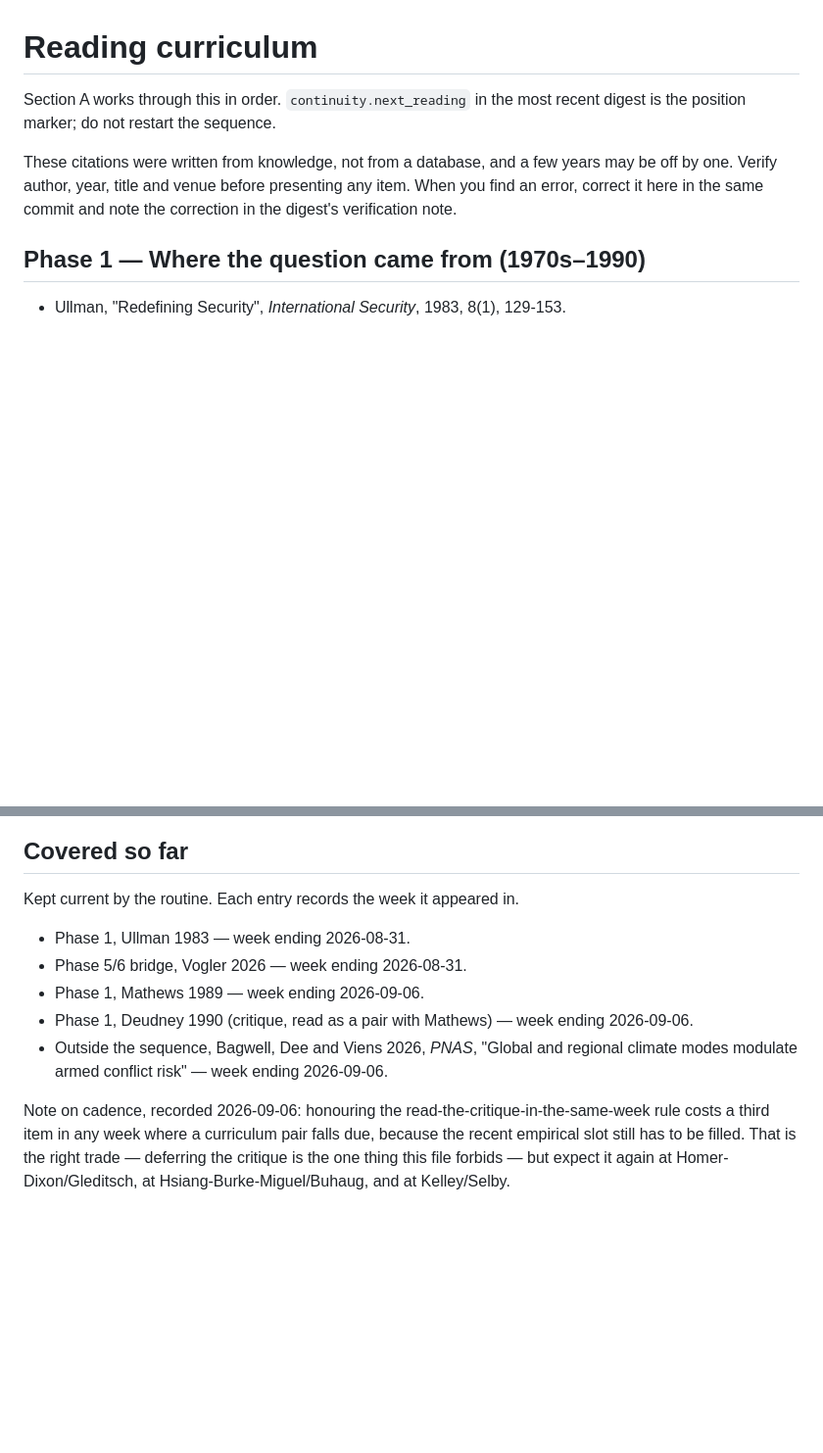
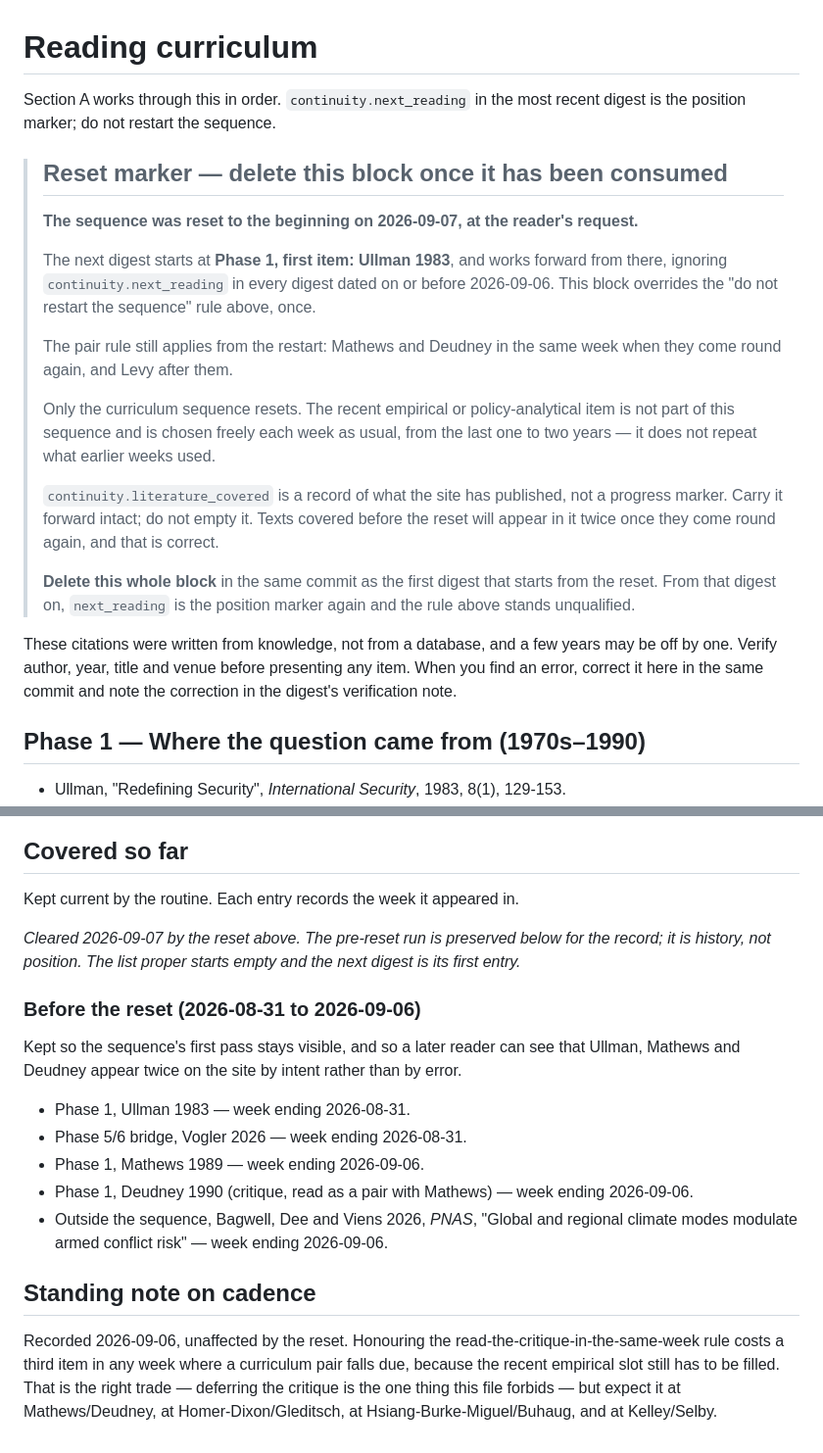
Before and after one commit to MikeK12552/earth-hotter-wisdom, a Markdown page: routine/curriculum.md, 2 parts joined by grey strips. Shown at 98% size. Drawn GitHub-style; blank space fills up the shorter version.

Commit message:
Reset the section A curriculum to the start of the sequence
At the reader's request, the reading sequence restarts from Phase 1,
Ullman 1983. The next digest starts there and works forward, ignoring
continuity.next_reading in every digest dated on or before 2026-09-06.

The mechanism is a dated reset marker at the top of routine/curriculum.md
rather than an edit to the published 2026-09-06 digest. That digest said
Levy 1995 was next and it should keep saying so: it is the record of what
was published that week, not a mutable pointer. The marker overrides it
once, then gets deleted by the run that consumes it.

routine/PROMPT.md section A gains one clause so the override cannot be
missed — next_reading is the position marker unless curriculum.md carries
a reset marker dated after that digest.

Scope of the reset, stated in the marker so a later run does not have to
infer it:

- Only the curriculum sequence resets. The recent empirical item is not
  part of the sequence and continues to be chosen freely each week.
- continuity.literature_covered is carried forward intact. It records what
  the site has published, not position, and texts covered before the reset
  will correctly appear in it twice once they come round again.
- The pair rule survives: Mathews and Deudney in the same week when they
  come round, Levy after them.

The "Covered so far" list is cleared and the pre-reset run preserved under
its own heading, so a later reader can see that Ullman, Mathews and Deudney
appear twice on the site by intent rather than by error. Verified pagination
stays: that was verification work, not progress. The cadence note is
promoted to a standing note for the same reason.

node scripts/build.mjs and scripts/build.test.mjs both pass; no digest or
index content changes.

Co-Authored-By: Claude Opus 5 <noreply@anthropic.com>
Claude-Session: https://claude.ai/code/session_01J8N2X1qJcgBsifN3ioDPTV

```diff
--- a/routine/curriculum.md
+++ b/routine/curriculum.md
@@ -2,6 +2,29 @@
 
 Section A works through this in order. `continuity.next_reading` in the most recent
 digest is the position marker; do not restart the sequence.
+
+> ## Reset marker — delete this block once it has been consumed
+>
+> **The sequence was reset to the beginning on 2026-09-07, at the reader's request.**
+>
+> The next digest starts at **Phase 1, first item: Ullman 1983**, and works forward from
+> there, ignoring `continuity.next_reading` in every digest dated on or before
+> 2026-09-06. This block overrides the "do not restart the sequence" rule above, once.
+>
+> The pair rule still applies from the restart: Mathews and Deudney in the same week when
+> they come round again, and Levy after them.
+>
+> Only the curriculum sequence resets. The recent empirical or policy-analytical item is
+> not part of this sequence and is chosen freely each week as usual, from the last one to
+> two years — it does not repeat what earlier weeks used.
+>
+> `continuity.literature_covered` is a record of what the site has published, not a
+> progress marker. Carry it forward intact; do not empty it. Texts covered before the
+> reset will appear in it twice once they come round again, and that is correct.
+>
+> **Delete this whole block** in the same commit as the first digest that starts from the
+> reset. From that digest on, `next_reading` is the position marker again and the rule
+> above stands unqualified.
 
 These citations were written from knowledge, not from a database, and a few years may be
 off by one. Verify author, year, title and venue before presenting any item. When you
@@ -81,6 +104,17 @@ digest's verification note.
 
 Kept current by the routine. Each entry records the week it appeared in.
 
+*Cleared 2026-09-07 by the reset above. The pre-reset run is preserved below for the
+record; it is history, not position. The list proper starts empty and the next digest is
+its first entry.*
+
+<!-- nothing yet since the reset -->
+
+### Before the reset (2026-08-31 to 2026-09-06)
+
+Kept so the sequence's first pass stays visible, and so a later reader can see that
+Ullman, Mathews and Deudney appear twice on the site by intent rather than by error.
+
 - Phase 1, Ullman 1983 — week ending 2026-08-31.
 - Phase 5/6 bridge, Vogler 2026 — week ending 2026-08-31.
 - Phase 1, Mathews 1989 — week ending 2026-09-06.
@@ -88,8 +122,10 @@ Kept current by the routine. Each entry records the week it appeared in.
 - Outside the sequence, Bagwell, Dee and Viens 2026, *PNAS*, "Global and regional climate
   modes modulate armed conflict risk" — week ending 2026-09-06.
 
-Note on cadence, recorded 2026-09-06: honouring the read-the-critique-in-the-same-week
+## Standing note on cadence
+
+Recorded 2026-09-06, unaffected by the reset. Honouring the read-the-critique-in-the-same-week
 rule costs a third item in any week where a curriculum pair falls due, because the recent
 empirical slot still has to be filled. That is the right trade — deferring the critique is
-the one thing this file forbids — but expect it again at Homer-Dixon/Gleditsch, at
-Hsiang-Burke-Miguel/Buhaug, and at Kelley/Selby.
+the one thing this file forbids — but expect it at Mathews/Deudney, at
+Homer-Dixon/Gleditsch, at Hsiang-Burke-Miguel/Buhaug, and at Kelley/Selby.
```
Also changed, not shown: routine/PROMPT.md (+3 -1 lines).
